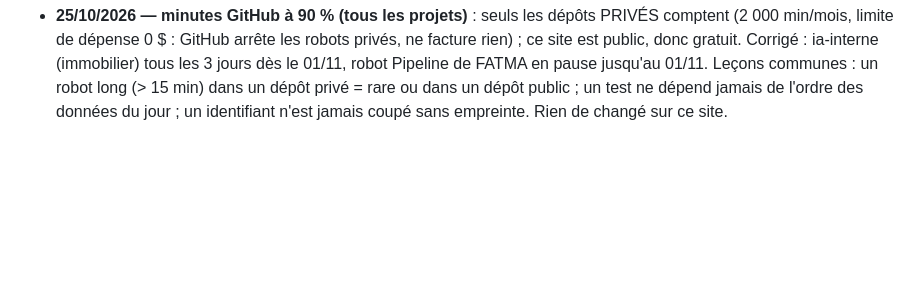
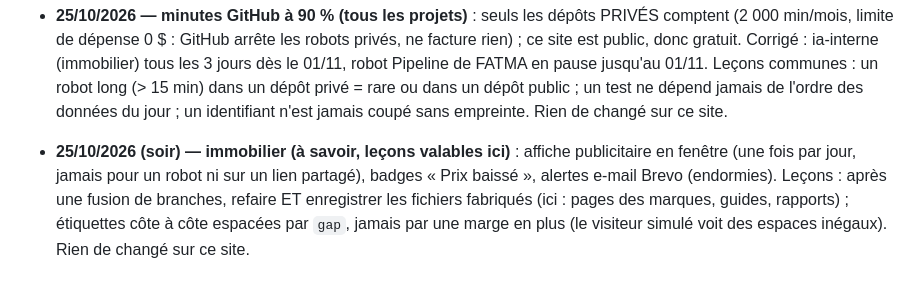
Before and after one commit to Ah6259/prix-eaux-tunisie, a Markdown page: CLAUDE.md, the part around the change. Drawn GitHub-style; blank space fills up the shorter version.

Commit message:
Update workflow 25/10/2026 (soir) : mémoire (leçons de l'immobilier)
Co-Authored-By: Claude Opus 5.5 <noreply@anthropic.com>
Claude-Session: https://claude.ai/code/session_01Pn9pXSsBJpJBqDP2AaPXNZ

```diff
--- a/CLAUDE.md
+++ b/CLAUDE.md
@@ -533,3 +533,7 @@ vérification Google Search Console). Dans le dossier parent `_claude code proje
   dès le 01/11, robot Pipeline de FATMA en pause jusqu'au 01/11. Leçons communes : un robot long (> 15 min) dans un dépôt privé = rare
   ou dans un dépôt public ; un test ne dépend jamais de l'ordre des données du jour ; un identifiant n'est jamais coupé sans empreinte.
   Rien de changé sur ce site.
+- **25/10/2026 (soir) — immobilier (à savoir, leçons valables ici)** : affiche publicitaire en fenêtre (une fois par jour, jamais pour un
+  robot ni sur un lien partagé), badges « Prix baissé », alertes e-mail Brevo (endormies). Leçons : après une fusion de branches, refaire ET
+  enregistrer les fichiers fabriqués (ici : pages des marques, guides, rapports) ; étiquettes côte à côte espacées par `gap`, jamais par
+  une marge en plus (le visiteur simulé voit des espaces inégaux). Rien de changé sur ce site.
```
